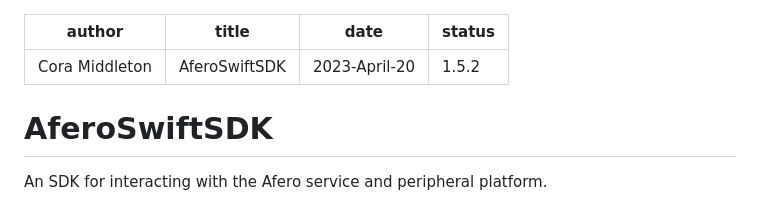
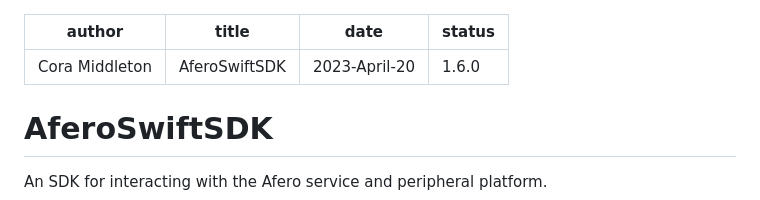
Before and after one commit to aferodeveloper/AferoSwiftSDK, a Markdown page: README.md, the part around the change. Drawn GitHub-style.

```diff
--- a/README.md
+++ b/README.md
@@ -2,7 +2,7 @@
 author: Cora Middleton
 title: "AferoSwiftSDK"
 date: 2023-April-20
-status: 1.5.2
+status: 1.6.0
 ---
 
 # AferoSwiftSDK
```
